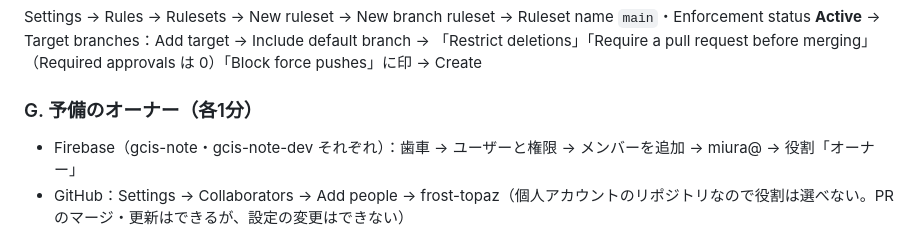
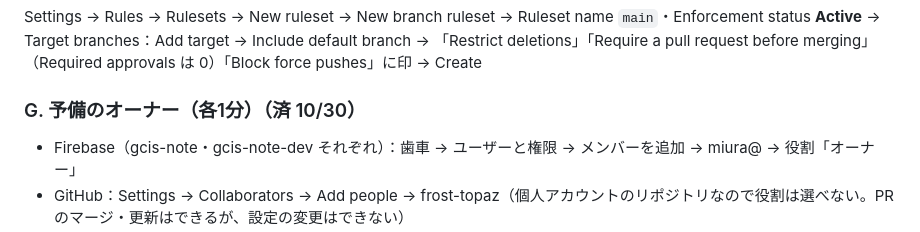
Before and after one commit to gcis-soka/gcis-note, a Markdown page: RELEASE.md, the part around the change. Rendered like a GitHub page.

Commit message:
RELEASE.md：G（予備のオーナー）を済に
Co-Authored-By: Claude Opus 5.5 <noreply@anthropic.com>
Claude-Session: https://claude.ai/code/session_011BaG2P7ipSdDXVcXdodzzE

```diff
--- a/RELEASE.md
+++ b/RELEASE.md
@@ -63,7 +63,7 @@ Settings → Rules → Rulesets → New ruleset → New branch ruleset →
 Ruleset name `main`・Enforcement status **Active** → Target branches：Add target → Include default branch →
 「Restrict deletions」「Require a pull request before merging」（Required approvals は 0）「Block force pushes」に印 → Create
 
-### G. 予備のオーナー（各1分）
+### G. 予備のオーナー（各1分）（済 10/30）
 - Firebase（gcis-note・gcis-note-dev それぞれ）：歯車 → ユーザーと権限 → メンバーを追加 → miura@ → 役割「オーナー」
 - GitHub：Settings → Collaborators → Add people → frost-topaz（個人アカウントのリポジトリなので役割は選べない。PRのマージ・更新はできるが、設定の変更はできない）
 
```
